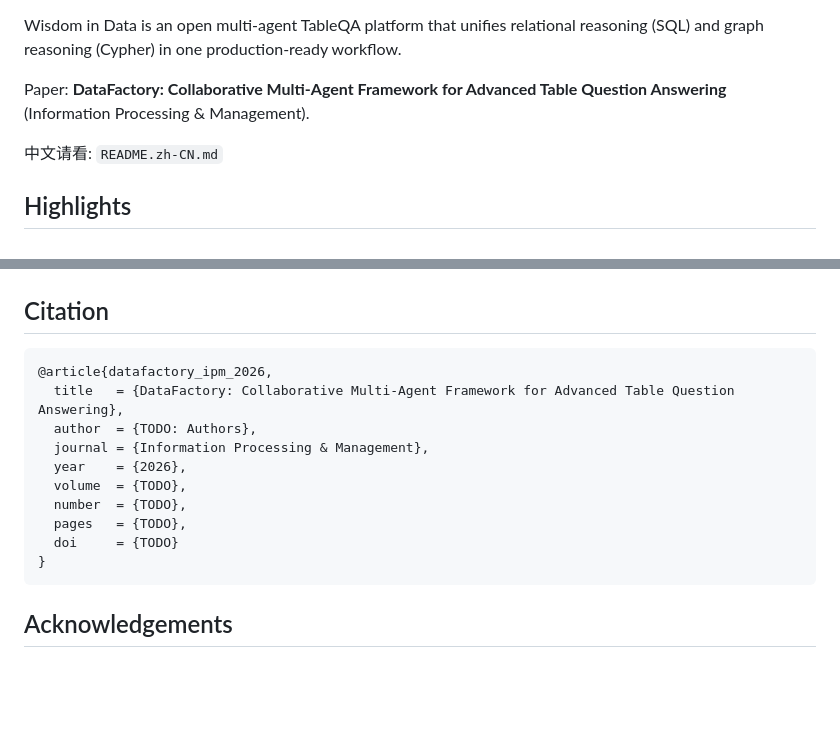
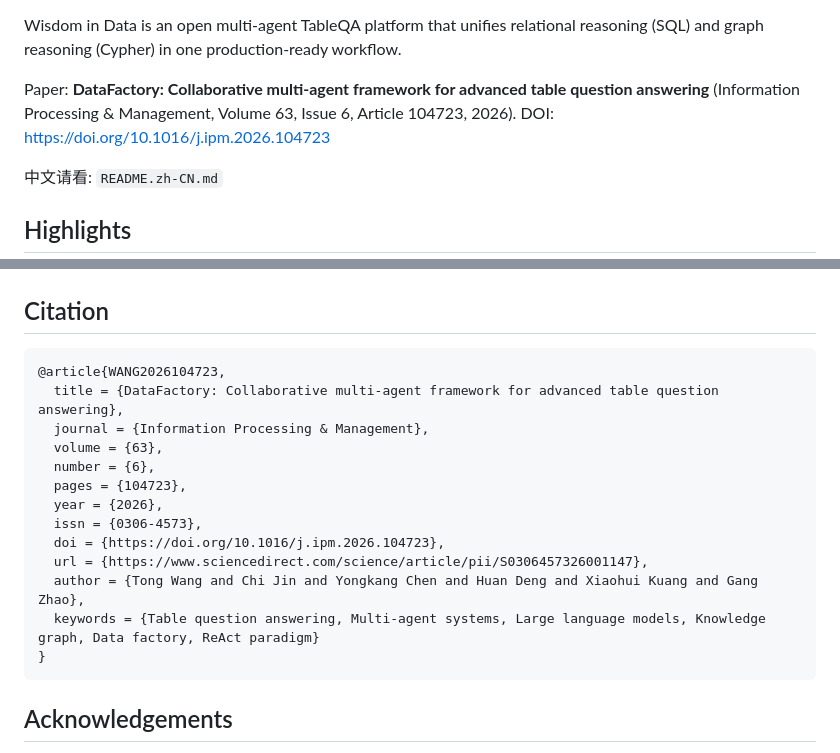
Before and after one commit to AtongWang/DataFactory, a Markdown page: README.md, 2 parts joined by grey strips. Drawn GitHub-style; blank space fills up the shorter version.

````diff
--- a/README.md
+++ b/README.md
@@ -21,7 +21,7 @@
 
 Wisdom in Data is an open multi-agent TableQA platform that unifies relational reasoning (SQL) and graph reasoning (Cypher) in one production-ready workflow.
 
-Paper: **DataFactory: Collaborative Multi-Agent Framework for Advanced Table Question Answering** (Information Processing & Management).
+Paper: **DataFactory: Collaborative multi-agent framework for advanced table question answering** (Information Processing & Management, Volume 63, Issue 6, Article 104723, 2026). DOI: https://doi.org/10.1016/j.ipm.2026.104723
 
 中文请看: `README.zh-CN.md`
 
@@ -244,15 +244,18 @@ Template file: `docker.env.example`
 ## Citation
 
 ```bibtex
-@article{datafactory_ipm_2026,
-  title   = {DataFactory: Collaborative Multi-Agent Framework for Advanced Table Question Answering},
-  author  = {TODO: Authors},
+@article{WANG2026104723,
+  title = {DataFactory: Collaborative multi-agent framework for advanced table question answering},
   journal = {Information Processing & Management},
-  year    = {2026},
-  volume  = {TODO},
-  number  = {TODO},
-  pages   = {TODO},
-  doi     = {TODO}
+  volume = {63},
+  number = {6},
+  pages = {104723},
+  year = {2026},
+  issn = {0306-4573},
+  doi = {https://doi.org/10.1016/j.ipm.2026.104723},
+  url = {https://www.sciencedirect.com/science/article/pii/S0306457326001147},
+  author = {Tong Wang and Chi Jin and Yongkang Chen and Huan Deng and Xiaohui Kuang and Gang Zhao},
+  keywords = {Table question answering, Multi-agent systems, Large language models, Knowledge graph, Data factory, ReAct paradigm}
 }
 ```
 
````
Also changed, not shown: README.zh-CN.md (+12 -9 lines).
